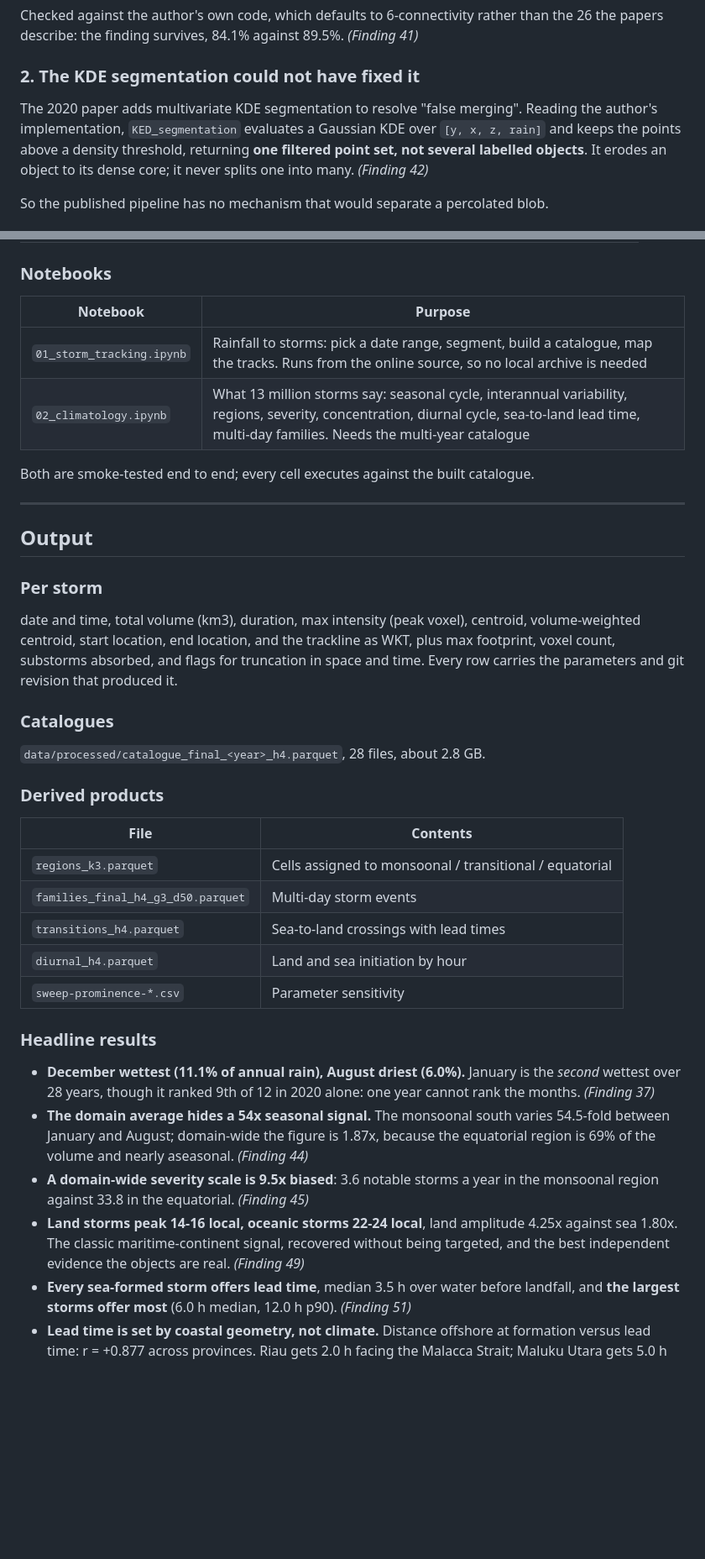
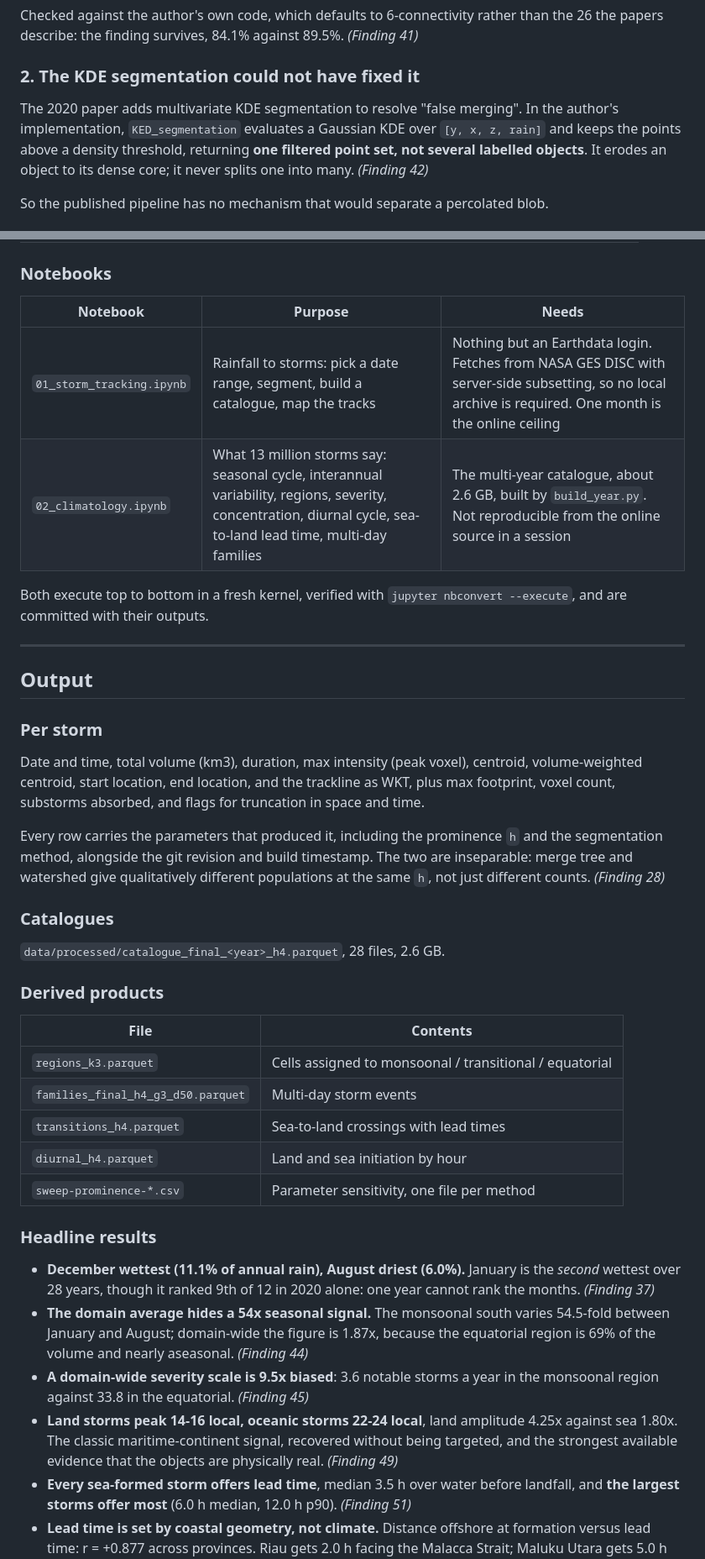
Before and after one commit to bennyistanto/hujan-badai, a Markdown page: README.md, 2 parts joined by grey strips. Shown at 84% size. GitHub-like rendering; blank space fills up the shorter version.

```diff
--- a/README.md
+++ b/README.md
@@ -62,8 +63,8 @@ Checked against the author's own code, which defaults to 6-connectivity rather t
 
 ### 2. The KDE segmentation could not have fixed it
 
-The 2020 paper adds multivariate KDE segmentation to resolve "false merging". Reading
-the author's implementation, `KED_segmentation` evaluates a Gaussian KDE over
+The 2020 paper adds multivariate KDE segmentation to resolve "false merging". In the
+author's implementation, `KED_segmentation` evaluates a Gaussian KDE over
 `[y, x, z, rain]` and keeps the points above a density threshold, returning **one
 filtered point set, not several labelled objects**. It erodes an object to its dense
 core; it never splits one into many. *(Finding 42)*
@@ -198,12 +217,13 @@ python src\catalogue.py --start 2020-12-01 --end 2020-12-05
 
 ### Notebooks
 
-| Notebook | Purpose |
-|---|---|
-| `01_storm_tracking.ipynb` | Rainfall to storms: pick a date range, segment, build a catalogue, map the tracks. Runs from the online source, so no local archive is needed |
-| `02_climatology.ipynb` | What 13 million storms say: seasonal cycle, interannual variability, regions, severity, concentration, diurnal cycle, sea-to-land lead time, multi-day families. Needs the multi-year catalogue |
+| Notebook | Purpose | Needs |
+|---|---|---|
+| `01_storm_tracking.ipynb` | Rainfall to storms: pick a date range, segment, build a catalogue, map the tracks | Nothing but an Earthdata login. Fetches from NASA GES DISC with server-side subsetting, so no local archive is required. One month is the online ceiling |
+| `02_climatology.ipynb` | What 13 million storms say: seasonal cycle, interannual variability, regions, severity, concentration, diurnal cycle, sea-to-land lead time, multi-day families | The multi-year catalogue, about 2.6 GB, built by `build_year.py`. Not reproducible from the online source in a session |
 
-Both are smoke-tested end to end; every cell executes against the built catalogue.
+Both execute top to bottom in a fresh kernel, verified with `jupyter nbconvert
+--execute`, and are committed with their outputs.
 
 ---
 
@@ -211,14 +231,19 @@ Both are smoke-tested end to end; every cell executes against the built catalogu
 
 ### Per storm
 
-date and time, total volume (km3), duration, max intensity (peak voxel), centroid,
+Date and time, total volume (km3), duration, max intensity (peak voxel), centroid,
 volume-weighted centroid, start location, end location, and the trackline as WKT, plus
 max footprint, voxel count, substorms absorbed, and flags for truncation in space and
-time. Every row carries the parameters and git revision that produced it.
+time.
+
+Every row carries the parameters that produced it, including the prominence `h` and the
+segmentation method, alongside the git revision and build timestamp. The two are
+inseparable: merge tree and watershed give qualitatively different populations at the
+same `h`, not just different counts. *(Finding 28)*
 
 ### Catalogues
 
-`data/processed/catalogue_final_<year>_h4.parquet`, 28 files, about 2.8 GB.
+`data/processed/catalogue_final_<year>_h4.parquet`, 28 files, 2.6 GB.
 
 ### Derived products
 
@@ -228,7 +253,7 @@ time. Every row carries the parameters and git revision that produced it.
 | `families_final_h4_g3_d50.parquet` | Multi-day storm events |
 | `transitions_h4.parquet` | Sea-to-land crossings with lead times |
 | `diurnal_h4.parquet` | Land and sea initiation by hour |
-| `sweep-prominence-*.csv` | Parameter sensitivity |
+| `sweep-prominence-*.csv` | Parameter sensitivity, one file per method |
 
 ### Headline results
 
@@ -242,7 +267,8 @@ time. Every row carries the parameters and git revision that produced it.
   monsoonal region against 33.8 in the equatorial. *(Finding 45)*
 - **Land storms peak 14-16 local, oceanic storms 22-24 local**, land amplitude 4.25x
   against sea 1.80x. The classic maritime-continent signal, recovered without being
-  targeted, and the best independent evidence the objects are real. *(Finding 49)*
+  targeted, and the strongest available evidence that the objects are physically real.
+  *(Finding 49)*
 - **Every sea-formed storm offers lead time**, median 3.5 h over water before landfall,
   and **the largest storms offer most** (6.0 h median, 12.0 h p90). *(Finding 51)*
 - **Lead time is set by coastal geometry, not climate.** Distance offshore at formation
```
Also changed, not shown: other parts of README.md (+47 -31 lines).
